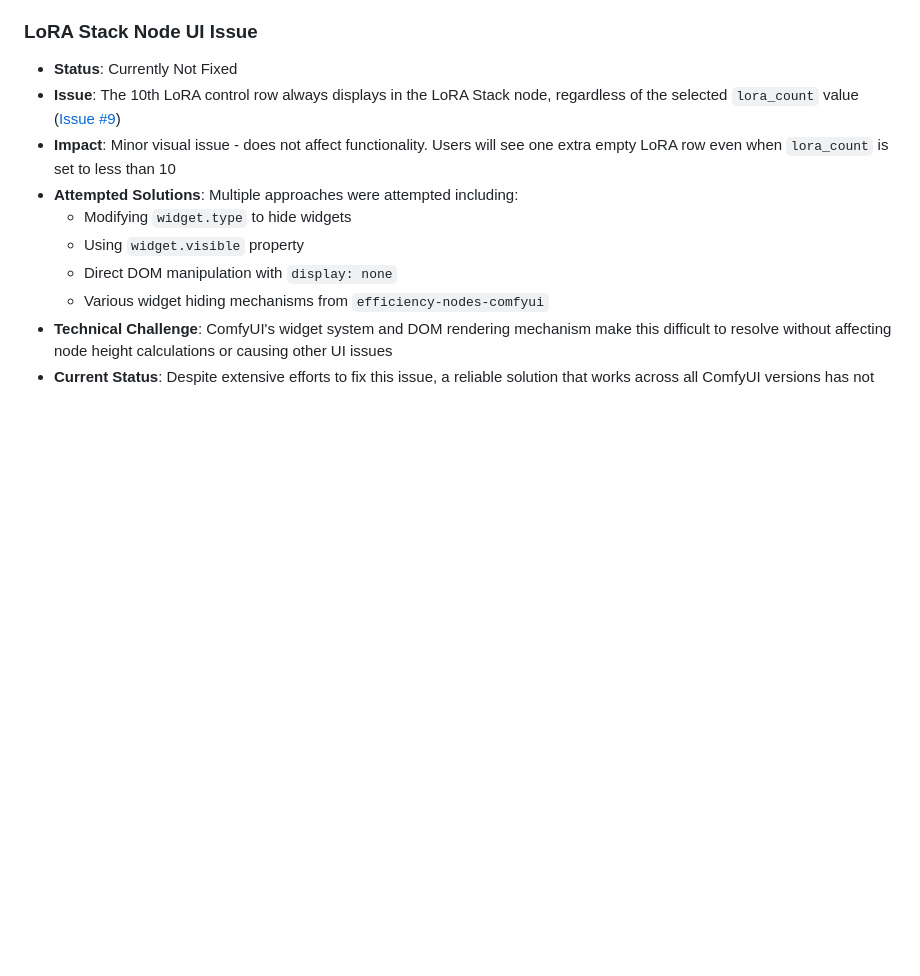
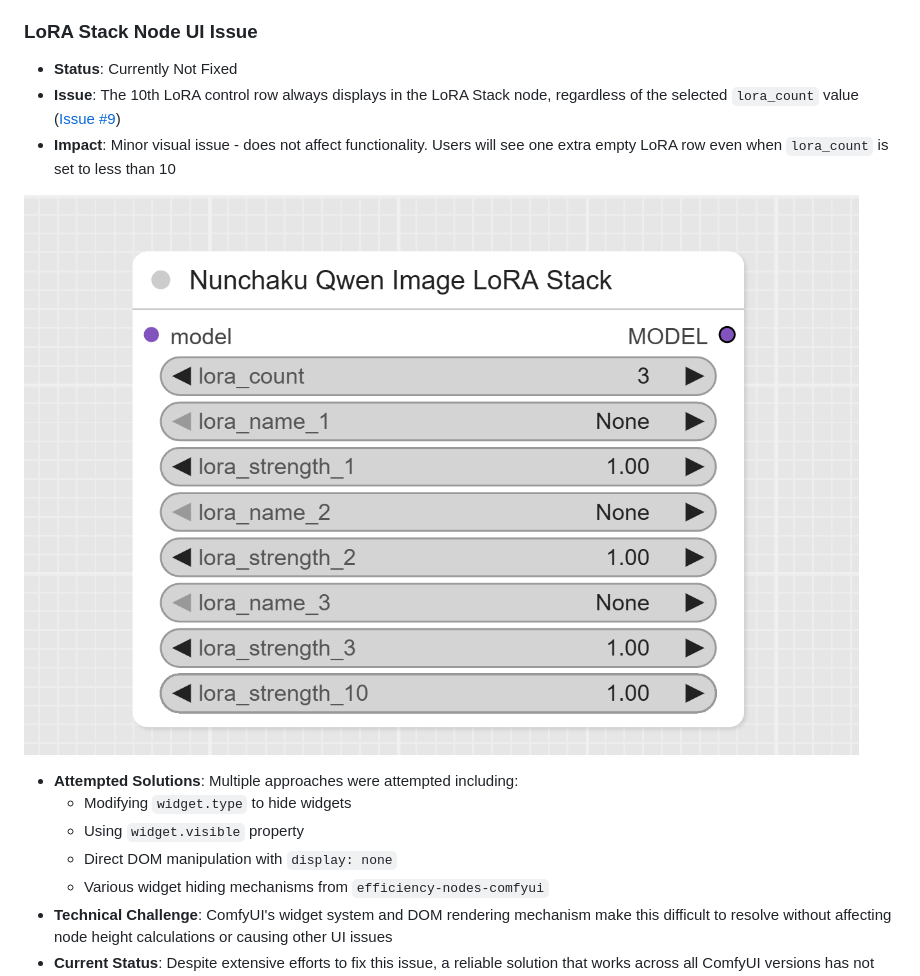
Before and after one commit to ussoewwin/ComfyUI-QwenImageLoraLoader, a Markdown page: README.md, the part around the change. Rendered like a GitHub page; pictures changed too: images/issue9_extra_lora_row.png (added); blank space fills up the shorter version.

Commit message:
Add Issue #9 screenshot to Known Limitations section

```diff
--- a/README.md
+++ b/README.md
@@ -206,6 +206,8 @@ This node is designed to work with:
 - **Status**: Currently Not Fixed
 - **Issue**: The 10th LoRA control row always displays in the LoRA Stack node, regardless of the selected `lora_count` value ([Issue #9](https://github.com/ussoewwin/ComfyUI-QwenImageLoraLoader/issues/9))
 - **Impact**: Minor visual issue - does not affect functionality. Users will see one extra empty LoRA row even when `lora_count` is set to less than 10
+
+![Issue #9 - Extra LoRA Row](images/issue9_extra_lora_row.png)
 - **Attempted Solutions**: Multiple approaches were attempted including:
   - Modifying `widget.type` to hide widgets
   - Using `widget.visible` property
```
